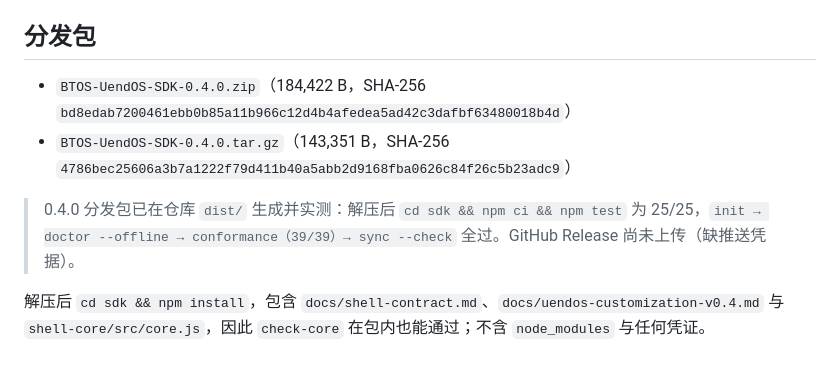
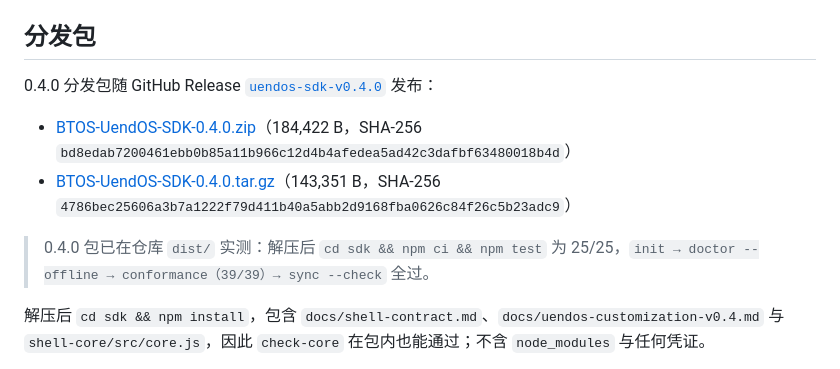
Before and after one commit to Yorkzhao8888/Trae-RealEnds, a Markdown page: sdk/README.md, the part around the change. Drawn GitHub-style.

Commit message:
docs(sdk): README 改用 v0.4.0 Release 下载链接

```diff
--- a/sdk/README.md
+++ b/sdk/README.md
@@ -22,10 +22,12 @@ sdk/
 
 ## 分发包
 
-- `BTOS-UendOS-SDK-0.4.0.zip`（184,422 B，SHA-256 `bd8edab7200461ebb0b85a11b966c12d4b4afedea5ad42c3dafbf63480018b4d`）
-- `BTOS-UendOS-SDK-0.4.0.tar.gz`（143,351 B，SHA-256 `4786bec25606a3b7a1222f79d411b40a5abb2d9168fba0626c84f26c5b23adc9`）
+0.4.0 分发包随 GitHub Release [`uendos-sdk-v0.4.0`](https://github.com/Yorkzhao8888/Trae-RealEnds/releases/tag/uendos-sdk-v0.4.0) 发布：
 
-> 0.4.0 分发包已在仓库 `dist/` 生成并实测：解压后 `cd sdk && npm ci && npm test` 为 25/25，`init → doctor --offline → conformance（39/39）→ sync --check` 全过。GitHub Release 尚未上传（缺推送凭据）。
+- [BTOS-UendOS-SDK-0.4.0.zip](https://github.com/Yorkzhao8888/Trae-RealEnds/releases/download/uendos-sdk-v0.4.0/BTOS-UendOS-SDK-0.4.0.zip)（184,422 B，SHA-256 `bd8edab7200461ebb0b85a11b966c12d4b4afedea5ad42c3dafbf63480018b4d`）
+- [BTOS-UendOS-SDK-0.4.0.tar.gz](https://github.com/Yorkzhao8888/Trae-RealEnds/releases/download/uendos-sdk-v0.4.0/BTOS-UendOS-SDK-0.4.0.tar.gz)（143,351 B，SHA-256 `4786bec25606a3b7a1222f79d411b40a5abb2d9168fba0626c84f26c5b23adc9`）
+
+> 0.4.0 包已在仓库 `dist/` 实测：解压后 `cd sdk && npm ci && npm test` 为 25/25，`init → doctor --offline → conformance（39/39）→ sync --check` 全过。
 
 解压后 `cd sdk && npm install`，包含 `docs/shell-contract.md`、`docs/uendos-customization-v0.4.md` 与 `shell-core/src/core.js`，因此 `check-core` 在包内也能通过；不含 `node_modules` 与任何凭证。
 
```
Also changed, not shown: README.md (+1 -1 lines).
